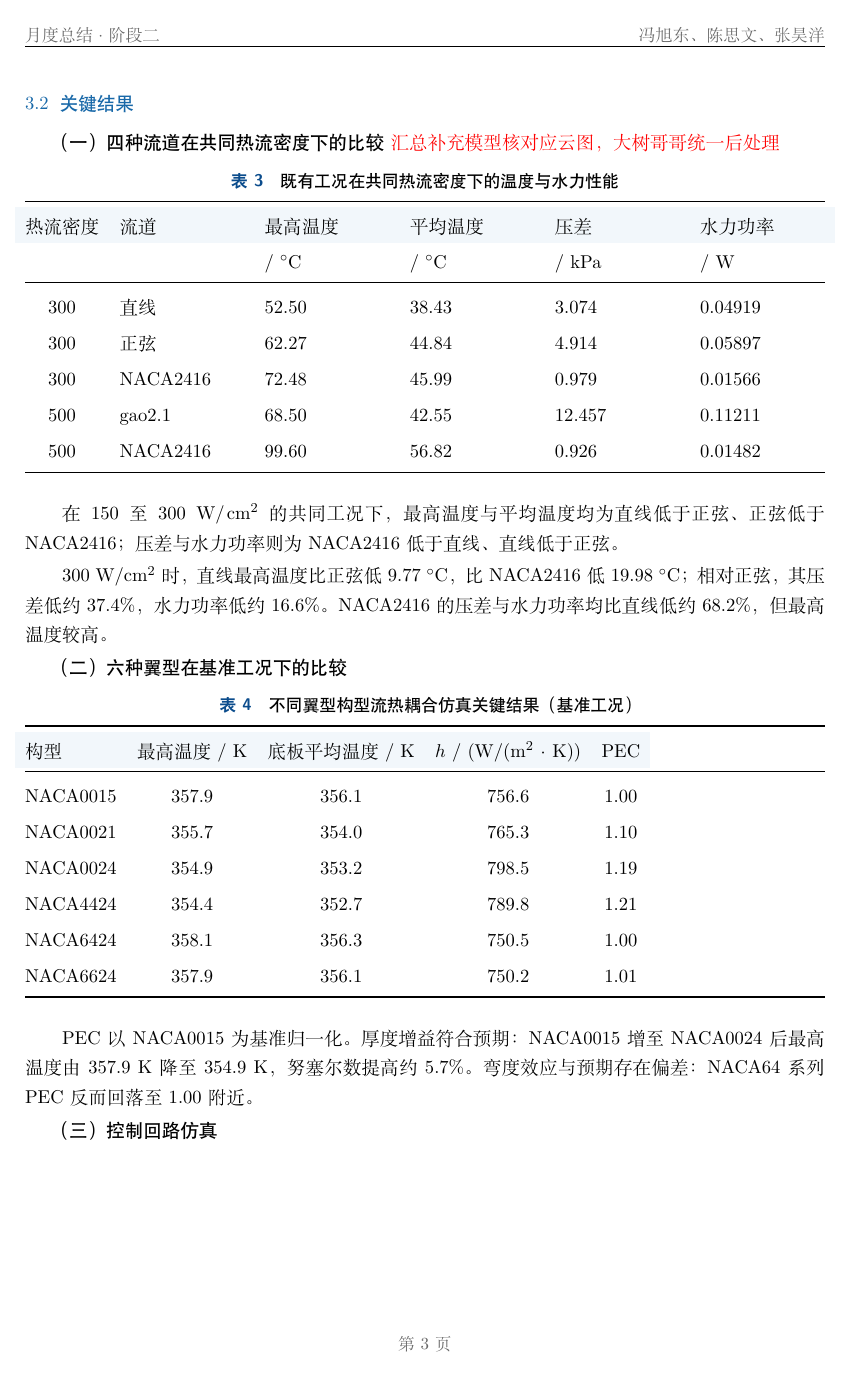
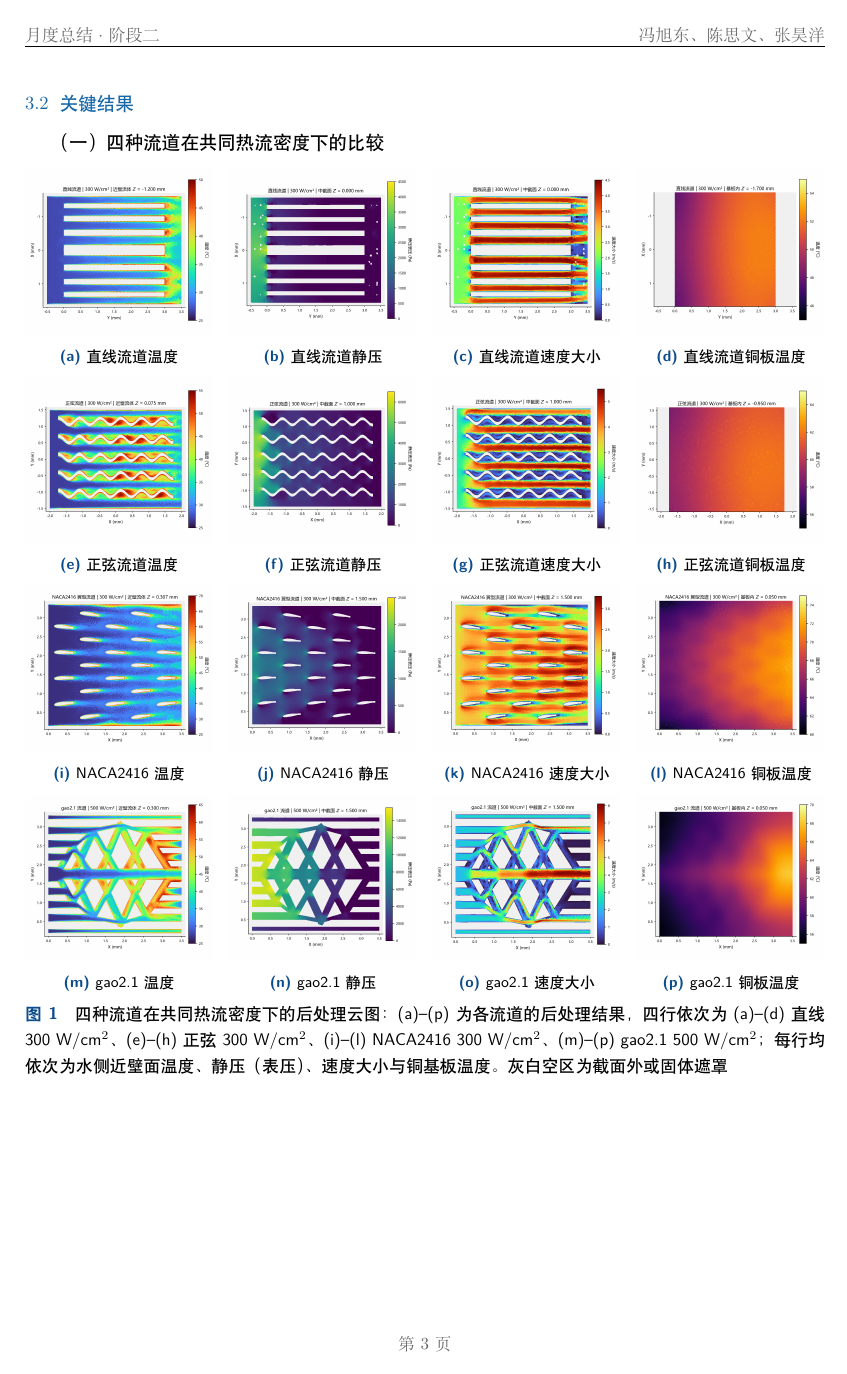
Before and after one commit to Surpass567/dachuang-monthly-report, a LaTeX document (reports/逻辑月2_指标与形态.tex): page 3 of 6 before the commit and page 3 of 7 after it. Compiled offline with XeLaTeX.

Commit message:
逻辑月2：补入四种流道云图结果与对比表，更新 PDF
- 四种流道（直线/正弦/NACA/高…）温度、静压、速度、铜板温度共 16 张云图
- 正文增加 subcaption 子图排版与对应图注、引用
- 同步更新编译后的 PDF

```diff
--- a/reports/逻辑月2_指标与形态.tex
+++ b/reports/逻辑月2_指标与形态.tex
@@ -7,6 +7,9 @@
 %  编译：xelatex 本文件（跑两遍）
 %%%%%%%%%%%%%%%%%%%%%%%%%%%%%%%%%%%%%%%%%%%%%%%%%%%%%%%%%%%%%%%%%%%%%%
 \documentclass[stage2,fontset=fandol]{ydzjreport}
+
+% 四种流道云图使用 (a1)--(d4) 子图编号
+\usepackage{subcaption}
 
 \stagetwosetup
   {第 2 个逻辑月 · 指标与形态}%
@@ -115,4 +118,112 @@ PID 专著侧重三个作用的物理含义与工程整定方法\cite{astrom}，
 \subsection{关键结果}
 
 \textbf{（一）四种流道在共同热流密度下的比较}
-\textcolor{red}{汇总补充模型核对应云图，大树哥哥统一后处理}
+
+\begin{figure}[H]
+	\centering
+	\begin{subfigure}{0.235\textwidth}
+		\centering
+		\includegraphics[width=\linewidth]{figs/14_zhixian_temperature.png}
+		\caption{直线流道温度}
+		\label{fig:zhixian-t}
+	\end{subfigure}\hfill
+	\begin{subfigure}{0.235\textwidth}
+		\centering
+		\includegraphics[width=\linewidth]{figs/15_zhixian_pressure.png}
+		\caption{直线流道静压}
+		\label{fig:zhixian-p}
+	\end{subfigure}\hfill
+	\begin{subfigure}{0.235\textwidth}
+		\centering
+		\includegraphics[width=\linewidth]{figs/16_zhixian_speed.png}
+		\caption{直线流道速度大小}
+		\label{fig:zhixian-v}
+	\end{subfigure}\hfill
+	\begin{subfigure}{0.235\textwidth}
+		\centering
+		\includegraphics[width=\linewidth]{figs/17_zhixian_base_temperature.png}
+		\caption{直线流道铜板温度}
+		\label{fig:zhixian-cu}
+	\end{subfigure}
+
+	\vspace{4pt}
+
+	\begin{subfigure}{0.235\textwidth}
+		\centering
+		\includegraphics[width=\linewidth]{figs/18_sin_temperature.png}
+		\caption{正弦流道温度}
+		\label{fig:sin-t}
+	\end{subfigure}\hfill
+	\begin{subfigure}{0.235\textwidth}
+		\centering
+		\includegraphics[width=\linewidth]{figs/19_sin_pressure.png}
+		\caption{正弦流道静压}
+		\label{fig:sin-p}
+	\end{subfigure}\hfill
+	\begin{subfigure}{0.235\textwidth}
+		\centering
+		\includegraphics[width=\linewidth]{figs/20_sin_speed.png}
+		\caption{正弦流道速度大小}
+		\label{fig:sin-v}
+	\end{subfigure}\hfill
+	\begin{subfigure}{0.235\textwidth}
+		\centering
+		\includegraphics[width=\linewidth]{figs/21_sin_base_temperature.png}
+		\caption{正弦流道铜板温度}
+		\label{fig:sin-cu}
+	\end{subfigure}
+
+	\vspace{4pt}
+
+	\begin{subfigure}{0.235\textwidth}
+		\centering
+		\includegraphics[width=\linewidth]{figs/22_naca_temperature.png}
+		\caption{NACA2416 温度}
+		\label{fig:naca-t}
+	\end{subfigure}\hfill
+	\begin{subfigure}{0.235\textwidth}
+		\centering
+		\includegraphics[width=\linewidth]{figs/23_naca_pressure.png}
+		\caption{NACA2416 静压}
+		\label{fig:naca-p}
+	\end{subfigure}\hfill
+	\begin{subfigure}{0.235\textwidth}
+		\centering
+		\includegraphics[width=\linewidth]{figs/24_naca_speed.png}
+		\caption{NACA2416 速度大小}
+		\label{fig:naca-v}
+	\end{subfigure}\hfill
+	\begin{subfigure}{0.235\textwidth}
+		\centering
+		\includegraphics[width=\linewidth]{figs/25_naca_base_temperature.png}
+		\caption{NACA2416 铜板温度}
+		\label{fig:naca-cu}
+	\end{subfigure}
+
+	\vspace{4pt}
+
+	\begin{subfigure}{0.235\textwidth}
+		\centering
+		\includegraphics[width=\linewidth]{figs/26_gao_temperature.png}
+		\caption{gao2.1 温度}
+		\label{fig:gao-t}
+	\end{subfigure}\hfill
+	\begin{subfigure}{0.235\textwidth}
+		\centering
+		\includegraphics[width=\linewidth]{figs/27_gao_pressure.png}
+		\caption{gao2.1 静压}
+		\label{fig:gao-p}
+	\end{subfigure}\hfill
+	\begin{subfigure}{0.235\textwidth}
+		\centering
+		\includegraphics[width=\linewidth]{figs/28_gao_speed.png}
+		\caption{gao2.1 速度大小}
+		\label{fig:gao-v}
+	\end{subfigure}\hfill
+	\begin{subfigure}{0.235\textwidth}
+		\centering
+		\includegraphics[width=\linewidth]{figs/29_gao_base_temperature.png}
+		\caption{gao2.1 铜板温度}
+		\label{fig:gao-cu}
+	\end{subfigure}
+\caption{四种流道在共同热流密度下的后处理云图：(a)--(p) 为各流道的后处理结果，四行依次为 (a)--(d) 直线 300 W/cm$^2$、(e)--(h) 正弦 300 W/cm$^2$、(i)--(l) NACA2416 300 W/cm$^2$、(m)--(p) gao2.1 500 W/cm$^2$；每行均依次为水侧近壁面温度、静压（表压）、速度大小与铜基板温度。灰白空区为截面外或固体遮罩}
```
Also changed, not shown: reports/逻辑月2_指标与形态.pdf, reports/逻辑月2_指标与形态.tex (4 more changed lines).
